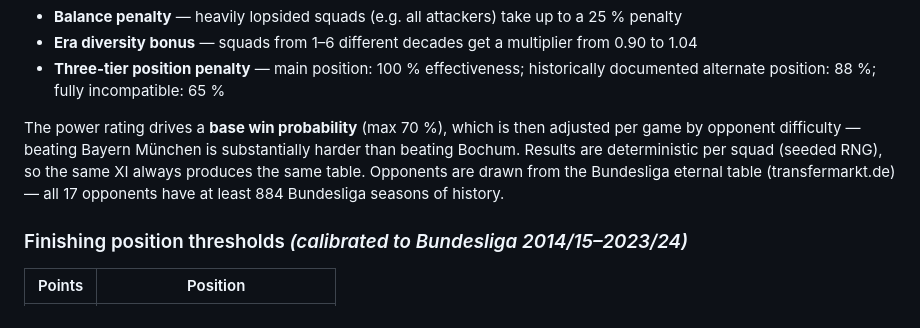
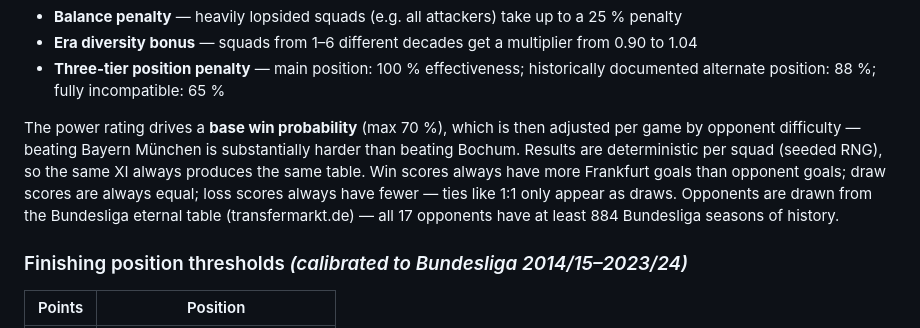
Before and after one commit to spidy666/Adler34, a Markdown page: README.md, the part around the change. Drawn GitHub-style.

Commit message:
docs: update CHANGELOG and README for v0.18.0 and v0.19.0
Co-Authored-By: Claude Sonnet 4.6 <noreply@anthropic.com>

```diff
--- a/README.md
+++ b/README.md
@@ -43,7 +43,7 @@ The three scores feed a **power rating** modified by:
 - **Era diversity bonus** — squads from 1–6 different decades get a multiplier from 0.90 to 1.04
 - **Three-tier position penalty** — main position: 100 % effectiveness; historically documented alternate position: 88 %; fully incompatible: 65 %
 
-The power rating drives a **base win probability** (max 70 %), which is then adjusted per game by opponent difficulty — beating Bayern München is substantially harder than beating Bochum. Results are deterministic per squad (seeded RNG), so the same XI always produces the same table. Opponents are drawn from the Bundesliga eternal table (transfermarkt.de) — all 17 opponents have at least 884 Bundesliga seasons of history.
+The power rating drives a **base win probability** (max 70 %), which is then adjusted per game by opponent difficulty — beating Bayern München is substantially harder than beating Bochum. Results are deterministic per squad (seeded RNG), so the same XI always produces the same table. Win scores always have more Frankfurt goals than opponent goals; draw scores are always equal; loss scores always have fewer — ties like 1:1 only appear as draws. Opponents are drawn from the Bundesliga eternal table (transfermarkt.de) — all 17 opponents have at least 884 Bundesliga seasons of history.
 
 ### Finishing position thresholds *(calibrated to Bundesliga 2014/15–2023/24)*
 
```
Also changed, not shown: CHANGELOG.md (+21 -0 lines).
